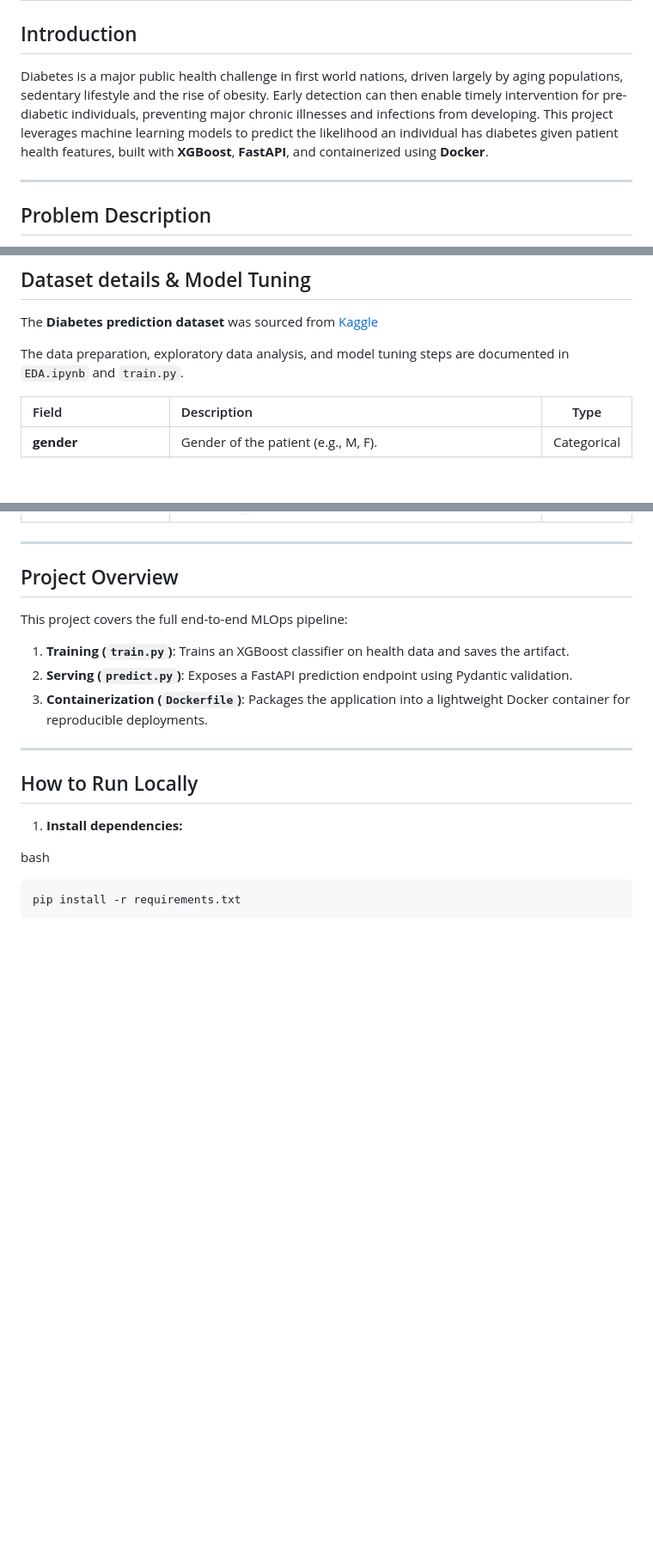
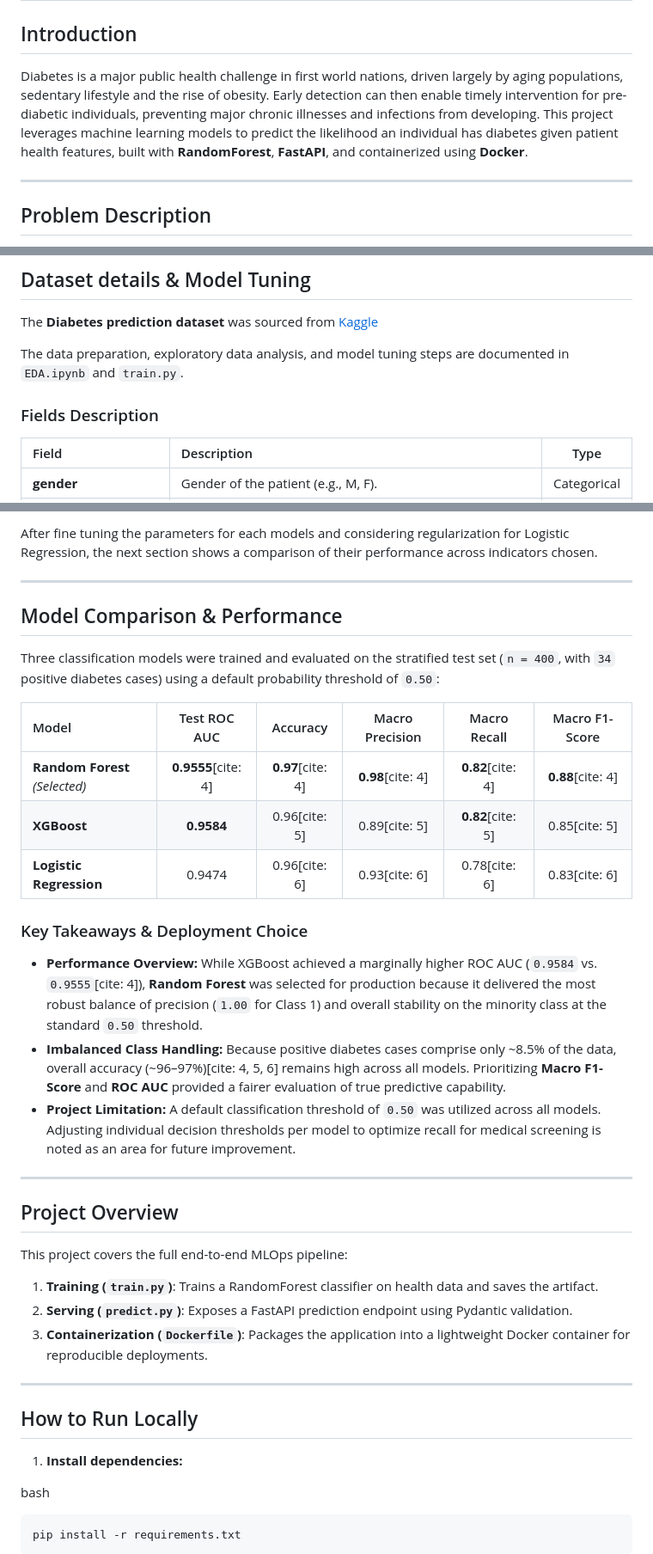
Before and after one commit to WobertDream/diabetes-prediction-model, a Markdown page: README.md, 3 parts joined by grey strips. Shown at 86% size. GitHub-like rendering; blank space fills up the shorter version.

```diff
--- a/README.md
+++ b/README.md
@@ -2,7 +2,7 @@
 
 ## Introduction
 
-Diabetes is a major public health challenge in first world nations, driven largely by aging populations, sedentary lifestyle and the rise of obesity. Early detection can then enable timely intervention for pre-diabetic individuals, preventing major chronic illnesses and infections from developing. This project leverages machine learning models to predict the likelihood an individual has diabetes given patient health features, built with **XGBoost**, **FastAPI**, and containerized using **Docker**.
+Diabetes is a major public health challenge in first world nations, driven largely by aging populations, sedentary lifestyle and the rise of obesity. Early detection can then enable timely intervention for pre-diabetic individuals, preventing major chronic illnesses and infections from developing. This project leverages machine learning models to predict the likelihood an individual has diabetes given patient health features, built with **RandomForest**, **FastAPI**, and containerized using **Docker**.
 
 ---
 
@@ -18,6 +18,8 @@ The **Diabetes prediction dataset** was sourced from [Kaggle](https://www.kaggle
 
 The data preparation, exploratory data analysis, and model tuning steps are documented in `EDA.ipynb` and `train.py`.
 
+### Fields Description
+
 | Field | Description | Type |
 | :--- | :--- | :---: |
 | **gender** | Gender of the patient (e.g., M, F). | Categorical |
@@ -33,8 +67,27 @@ The data preparation, exploratory data analysis, and model tuning steps are docu
+After fine tuning the parameters for each models and considering regularization for Logistic Regression, the next section shows a comparison of their performance across indicators chosen.
+
+---
+
+## Model Comparison & Performance
+
+Three classification models were trained and evaluated on the stratified test set (`n = 400`, with `34` positive diabetes cases) using a default probability threshold of `0.50`:
+
+| Model | Test ROC AUC | Accuracy | Macro Precision | Macro Recall | Macro F1-Score |
+| :--- | :---: | :---: | :---: | :---: | :---: |
+| **Random Forest** *(Selected)* | **0.9555**[cite: 4] | **0.97**[cite: 4] | **0.98**[cite: 4] | **0.82**[cite: 4] | **0.88**[cite: 4] |
+| **XGBoost** | **0.9584** | 0.96[cite: 5] | 0.89[cite: 5] | **0.82**[cite: 5] | 0.85[cite: 5] |
+| **Logistic Regression** | 0.9474 | 0.96[cite: 6] | 0.93[cite: 6] | 0.78[cite: 6] | 0.83[cite: 6] |
+
+### Key Takeaways & Deployment Choice
+* **Performance Overview:** While XGBoost achieved a marginally higher ROC AUC (`0.9584` vs. `0.9555`[cite: 4]), **Random Forest** was selected for production because it delivered the most robust balance of precision (`1.00` for Class 1) and overall stability on the minority class at the standard `0.50` threshold.
+* **Imbalanced Class Handling:** Because positive diabetes cases comprise only ~8.5% of the data, overall accuracy (~96–97%)[cite: 4, 5, 6] remains high across all models. Prioritizing **Macro F1-Score** and **ROC AUC** provided a fairer evaluation of true predictive capability.
+* **Project Limitation:** A default classification threshold of `0.50` was utilized across all models. Adjusting individual decision thresholds per model to optimize recall for medical screening is noted as an area for future improvement.
+
 ---
 
 ## Project Overview
 This project covers the full end-to-end MLOps pipeline:
-1. **Training (`train.py`)**: Trains an XGBoost classifier on health data and saves the artifact.
+1. **Training (`train.py`)**: Trains a RandomForest classifier on health data and saves the artifact.
 2. **Serving (`predict.py`)**: Exposes a FastAPI prediction endpoint using Pydantic validation.
 3. **Containerization (`Dockerfile`)**: Packages the application into a lightweight Docker container for reproducible deployments.
 
```
Also changed, not shown: other parts of README.md (+32 -0 lines), Images/heatmap.png (added), 5 other files.
